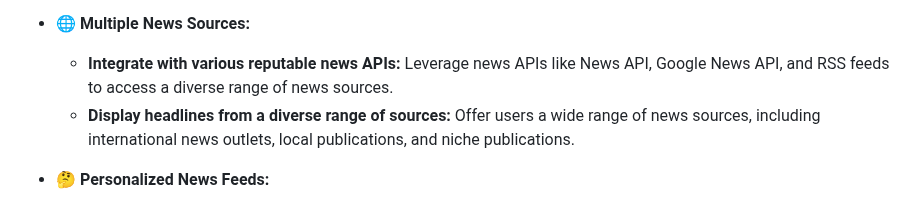
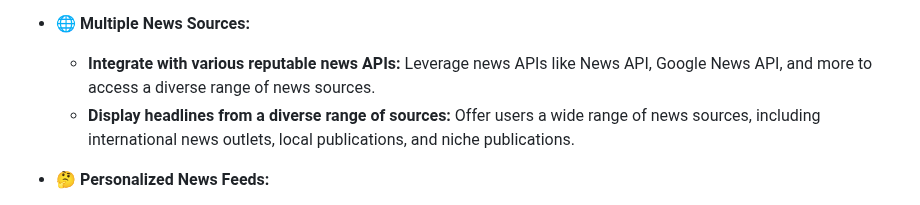
Before and after one commit to headlinehubtech/headlinehub, a Markdown page: README.md, the part around the change. GitHub-like rendering.

```diff
--- a/README.md
+++ b/README.md
@@ -21,7 +21,7 @@
     * **Bookmarking & Organization:** Allow users to save their favorite articles for later reading and organize them into custom folders.
 
 * **🌐 Multiple News Sources:**
-    * **Integrate with various reputable news APIs:** Leverage news APIs like News API, Google News API, and RSS feeds to access a diverse range of news sources.
+    * **Integrate with various reputable news APIs:** Leverage news APIs like News API, Google News API, and more to access a diverse range of news sources.
     * **Display headlines from a diverse range of sources:** Offer users a wide range of news sources, including international news outlets, local publications, and niche publications.
 
 * **🤔 Personalized News Feeds:**
```
